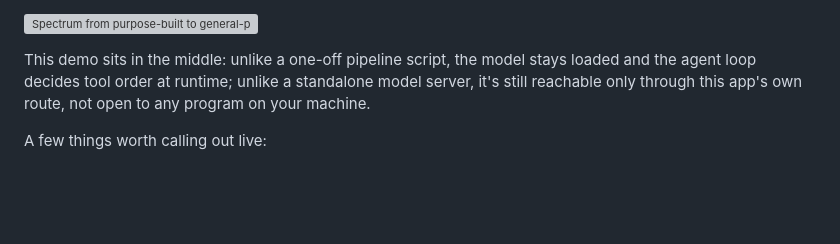
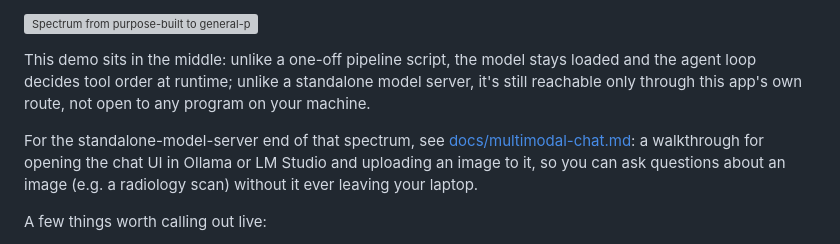
Before and after one commit to ccb-hms/local-inference-example, a Markdown page: README.md, the part around the change. Drawn GitHub-style; blank space fills up the shorter version; grey boxes are pictures that could not be loaded.

```diff
--- a/README.md
+++ b/README.md
@@ -203,6 +203,12 @@ stays loaded and the agent loop decides tool order at runtime; unlike a
 standalone model server, it's still reachable only through this app's own
 route, not open to any program on your machine.
 
+For the standalone-model-server end of that spectrum, see
+[docs/multimodal-chat.md](docs/multimodal-chat.md): a walkthrough for
+opening the chat UI in Ollama or LM Studio and uploading an image to it, so
+you can ask questions about an image (e.g. a radiology scan) without it ever
+leaving your laptop.
+
 A few things worth calling out live:
 
 - The `AgentStep` schema guarantees the model's output always parses as
```
Also changed, not shown: docs/multimodal-chat.md (added, +121 -0 lines).
